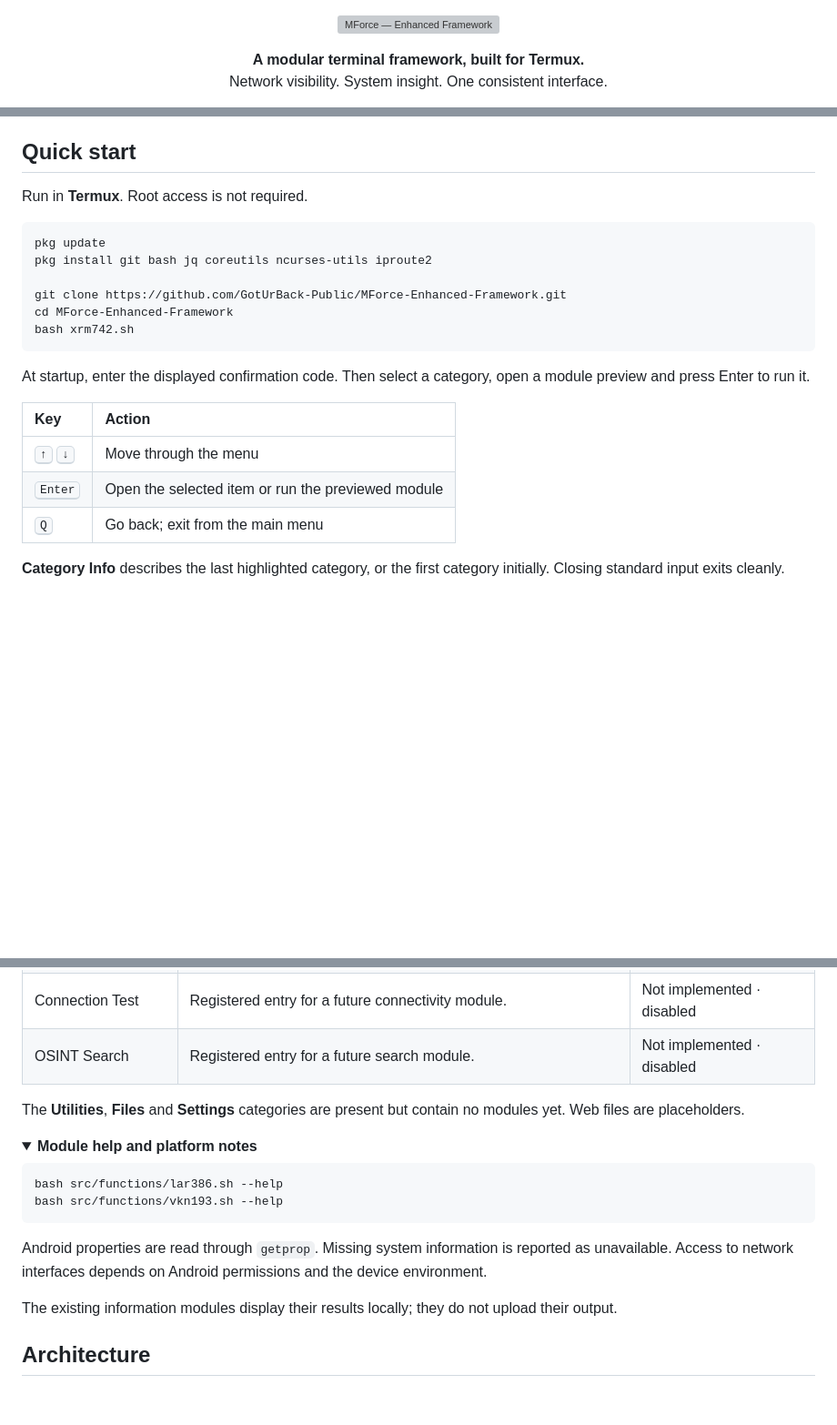
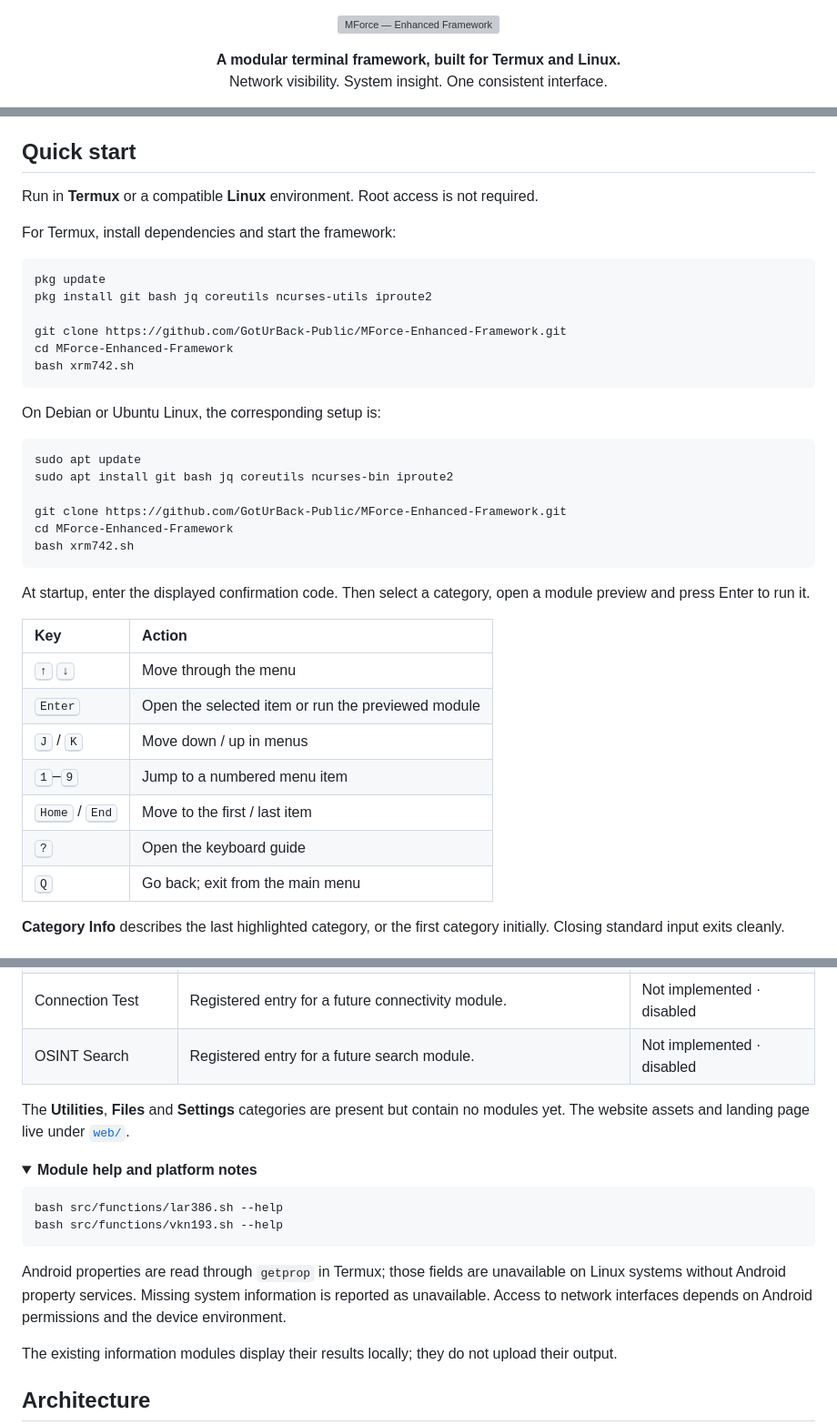
Before and after one commit to GotUrBack-Public/MForce-Enhanced-Framework, a Markdown page: README.md, 3 parts joined by grey strips. Shown at 91% size. GitHub-like rendering; folded sections open; blank space fills up the shorter version; grey boxes are pictures that could not be loaded.

Commit message:
Document Termux/Linux terminal UI and shortcuts

````diff
--- a/README.md
+++ b/README.md
@@ -3,7 +3,7 @@
 </p>
 
 <p align="center">
-  <strong>A modular terminal framework, built for Termux.</strong><br>
+  <strong>A modular terminal framework, built for Termux and Linux.</strong><br>
   Network visibility. System insight. One consistent interface.
 </p>
 
@@ -39,11 +39,24 @@ A rebuild of the original [mForce](https://github.com/MidnightCoding1/mForce) ar
 
 ## Quick start
 
-Run in **Termux**. Root access is not required.
+Run in **Termux** or a compatible **Linux** environment. Root access is not required.
+
+For Termux, install dependencies and start the framework:
 
 ```bash
 pkg update
 pkg install git bash jq coreutils ncurses-utils iproute2
+
+git clone https://github.com/GotUrBack-Public/MForce-Enhanced-Framework.git
+cd MForce-Enhanced-Framework
+bash xrm742.sh
+```
+
+On Debian or Ubuntu Linux, the corresponding setup is:
+
+```bash
+sudo apt update
+sudo apt install git bash jq coreutils ncurses-bin iproute2
 
 git clone https://github.com/GotUrBack-Public/MForce-Enhanced-Framework.git
 cd MForce-Enhanced-Framework
@@ -56,6 +69,10 @@ At startup, enter the displayed confirmation code. Then select a category, open
 | :--- | :--- |
 | <kbd>↑</kbd> <kbd>↓</kbd> | Move through the menu |
 | <kbd>Enter</kbd> | Open the selected item or run the previewed module |
+| <kbd>J</kbd> / <kbd>K</kbd> | Move down / up in menus |
+| <kbd>1</kbd>–<kbd>9</kbd> | Jump to a numbered menu item |
+| <kbd>Home</kbd> / <kbd>End</kbd> | Move to the first / last item |
+| <kbd>?</kbd> | Open the keyboard guide |
 | <kbd>Q</kbd> | Go back; exit from the main menu |
 
 **Category Info** describes the last highlighted category, or the first category initially. Closing standard input exits cleanly.
@@ -69,7 +86,7 @@ At startup, enter the displayed confirmation code. Then select a category, open
 | Connection Test | Registered entry for a future connectivity module. | Not implemented · disabled |
 | OSINT Search | Registered entry for a future search module. | Not implemented · disabled |
 
-The **Utilities**, **Files** and **Settings** categories are present but contain no modules yet. Web files are placeholders.
+The **Utilities**, **Files** and **Settings** categories are present but contain no modules yet. The website assets and landing page live under [`web/`](web/).
 
 <details>
 <summary><strong>Module help and platform notes</strong></summary>
@@ -79,7 +96,7 @@ bash src/functions/lar386.sh --help
 bash src/functions/vkn193.sh --help
 ```
 
-Android properties are read through `getprop`. Missing system information is reported as unavailable. Access to network interfaces depends on Android permissions and the device environment.
+Android properties are read through `getprop` in Termux; those fields are unavailable on Linux systems without Android property services. Missing system information is reported as unavailable. Access to network interfaces depends on Android permissions and the device environment.
 
 The existing information modules display their results locally; they do not upload their output.
 
````
Also changed, not shown: other parts of README.md (+3 -3 lines).
